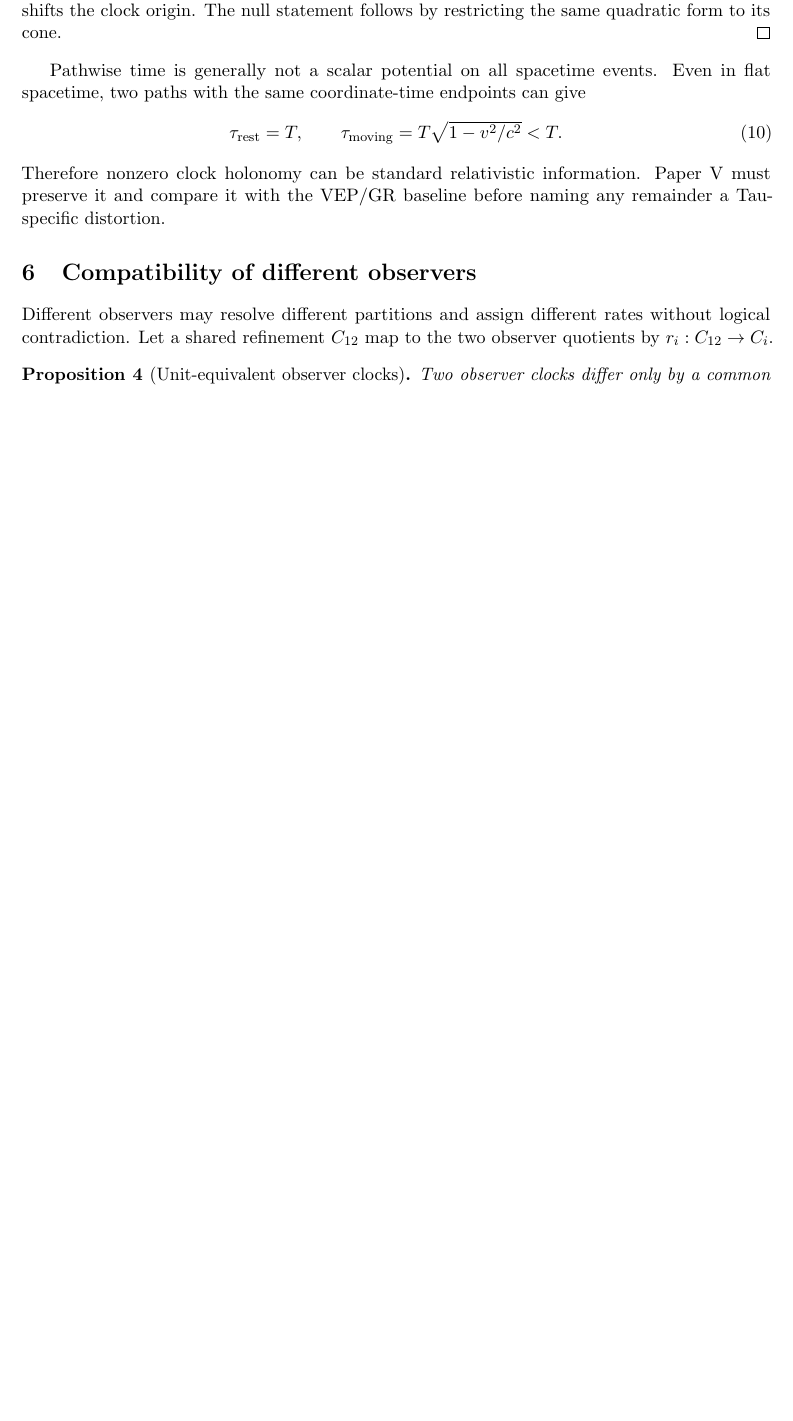
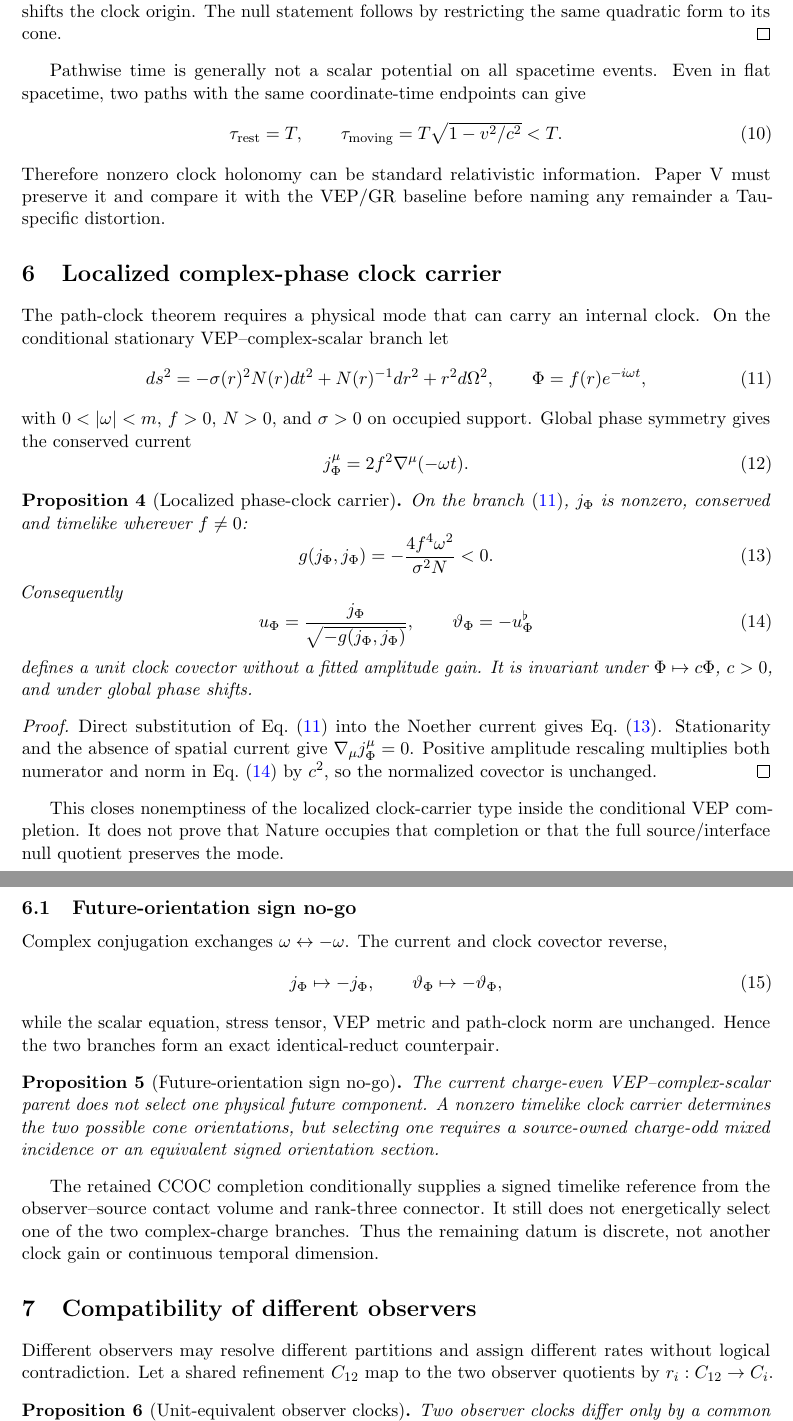
Before and after one commit to tau-core-research/tau-core-temporal-descent-foundation-paper-v, a LaTeX paper (paperV_submission_source/main.tex): part of page 4 of 5 before the commit and two parts of pages 4 and 5 of 6 after it, the two joined at a grey line, cut so that both start at the same text, the shorter picture padded with empty space. Compiled offline with pdfLaTeX.

Commit message:
Add localized clock carrier and orientation no-go

```diff
--- a/paperV_submission_source/main.tex
+++ b/paperV_submission_source/main.tex
@@ -211,6 +213,79 @@ Therefore nonzero clock holonomy can be standard relativistic information.
 Paper V must preserve it and compare it with the VEP/GR baseline before naming
 any remainder a Tau-specific distortion.
 
+\section{Localized complex-phase clock carrier}
+
+The path-clock theorem requires a physical mode that can carry an internal
+clock. On the conditional stationary VEP--complex-scalar branch let
+\begin{equation}
+ ds^2=-\sigma(r)^2N(r)dt^2+N(r)^{-1}dr^2+r^2d\Omega^2,
+ \qquad
+ \Phi=f(r)e^{-i\omega t},
+ \label{eq:phase-branch}
+\end{equation}
+with \(0<|\omega|<m\), \(f>0\), \(N>0\), and \(\sigma>0\) on occupied
+support. Global phase symmetry gives the conserved current
+\begin{equation}
+ j_\Phi^\mu=2f^2\nabla^\mu(-\omega t).
+ \label{eq:phase-current}
+\end{equation}
+
+\begin{proposition}[Localized phase-clock carrier]
+On the branch \eqref{eq:phase-branch}, \(j_\Phi\) is nonzero, conserved and
+timelike wherever \(f\ne0\):
+\begin{equation}
+ g(j_\Phi,j_\Phi)
+ =-\frac{4f^4\omega^2}{\sigma^2N}<0.
+ \label{eq:timelike-current}
+\end{equation}
+Consequently
+\begin{equation}
+ u_\Phi=\frac{j_\Phi}{\sqrt{-g(j_\Phi,j_\Phi)}},
+ \qquad
+ \vartheta_\Phi=-u_\Phi^\flat
+ \label{eq:unit-clock-covector}
+\end{equation}
+defines a unit clock covector without a fitted amplitude gain. It is invariant
+under \(\Phi\mapsto c\Phi\), \(c>0\), and under global phase shifts.
+\end{proposition}
+
+\begin{proof}
+Direct substitution of Eq.~\eqref{eq:phase-branch} into the Noether current
+gives Eq.~\eqref{eq:timelike-current}. Stationarity and the absence of spatial
+current give \(\nabla_\mu j_\Phi^\mu=0\). Positive amplitude rescaling
+multiplies both numerator and norm in Eq.~\eqref{eq:unit-clock-covector} by
+\(c^2\), so the normalized covector is unchanged.
+\end{proof}
+
+This closes nonemptiness of the localized clock-carrier type inside the
+conditional VEP completion. It does not prove that Nature occupies that
+completion or that the full source/interface null quotient preserves the mode.
+
+\subsection{Future-orientation sign no-go}
+
+Complex conjugation exchanges \(\omega\leftrightarrow-\omega\). The current
+and clock covector reverse,
+\begin{equation}
+ j_\Phi\mapsto-j_\Phi,
+ \qquad
+ \vartheta_\Phi\mapsto-\vartheta_\Phi,
+\end{equation}
+while the scalar equation, stress tensor, VEP metric and path-clock norm are
+unchanged. Hence the two branches form an exact identical-reduct counterpair.
+
+\begin{proposition}[Future-orientation sign no-go]
+The current charge-even VEP--complex-scalar parent does not select one physical
+future component. A nonzero timelike clock carrier determines the two possible
+cone orientations, but selecting one requires a source-owned charge-odd mixed
+incidence or an equivalent signed orientation section.
+\end{proposition}
+
+The retained CCOC completion conditionally supplies a signed timelike reference
+from the observer--source contact volume and rank-three connector. It still
+does not energetically select one of the two complex-charge branches. Thus the
+remaining datum is discrete, not another clock gain or continuous temporal
+dimension.
+
 \section{Compatibility of different observers}
 
 Different observers may resolve different partitions and assign different
```
Also changed, not shown: README.md, paperV_submission_source/figures/fig_clock_diamond.pdf, paperV_submission_source/figures/fig_temporal_descent_spine.pdf, paperV_submission_source/main.pdf, paperV_submission_source/main.tex (21 more changed lines), 5 other files.
